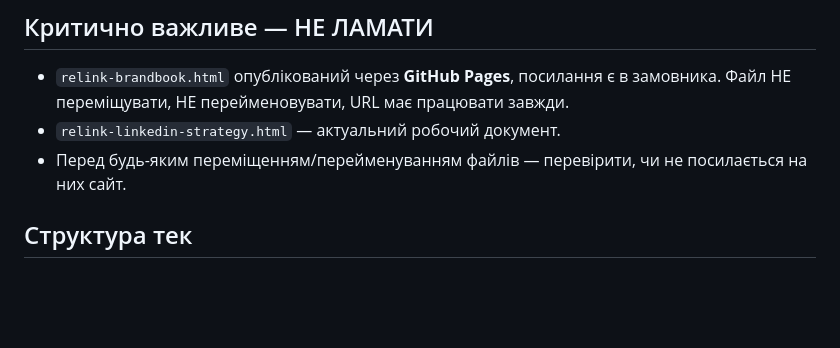
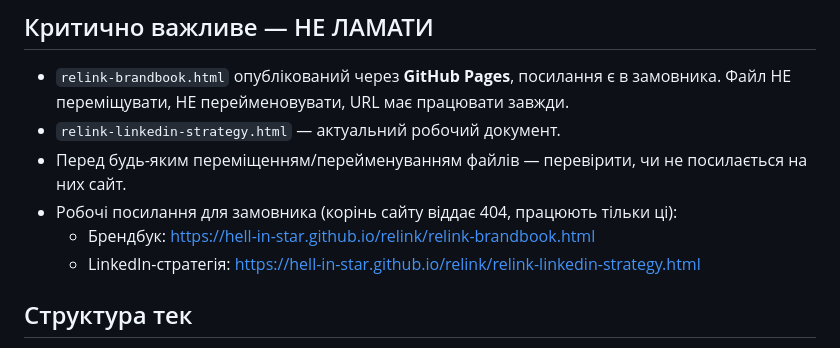
Before and after one commit to Hell-in-Star/relink, a Markdown page: CLAUDE.md, the part around the change. GitHub-like rendering; blank space fills up the shorter version.

```diff
--- a/CLAUDE.md
+++ b/CLAUDE.md
@@ -11,6 +11,9 @@
   Файл НЕ переміщувати, НЕ перейменовувати, URL має працювати завжди.
 - `relink-linkedin-strategy.html` — актуальний робочий документ.
 - Перед будь-яким переміщенням/перейменуванням файлів — перевірити, чи не посилається на них сайт.
+- Робочі посилання для замовника (корінь сайту віддає 404, працюють тільки ці):
+  - Брендбук: https://hell-in-star.github.io/relink/relink-brandbook.html
+  - LinkedIn-стратегія: https://hell-in-star.github.io/relink/relink-linkedin-strategy.html
 
 ## Структура тек
 
```
Also changed, not shown: context/посилання.md (added, +6 -0 lines).
